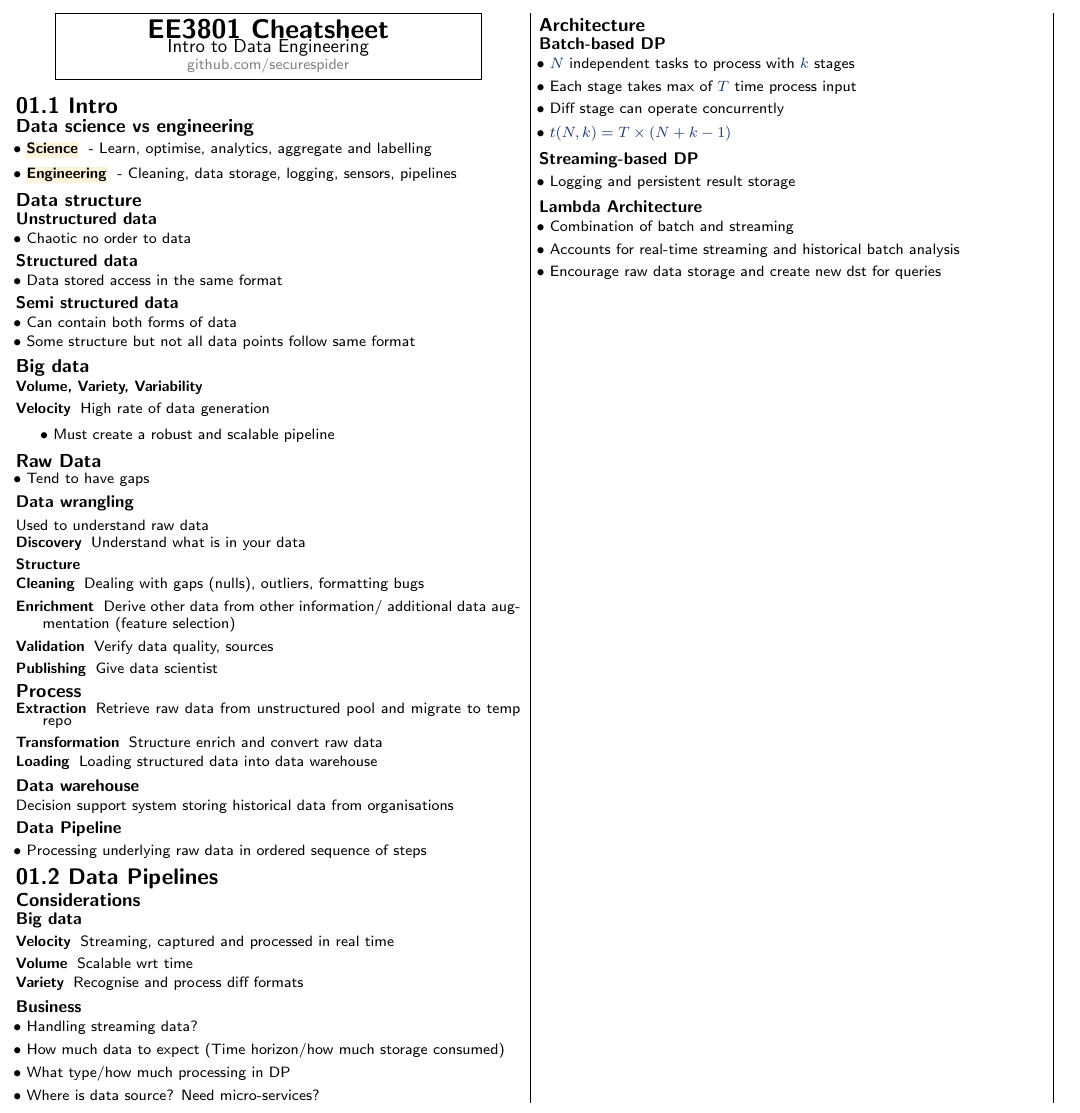
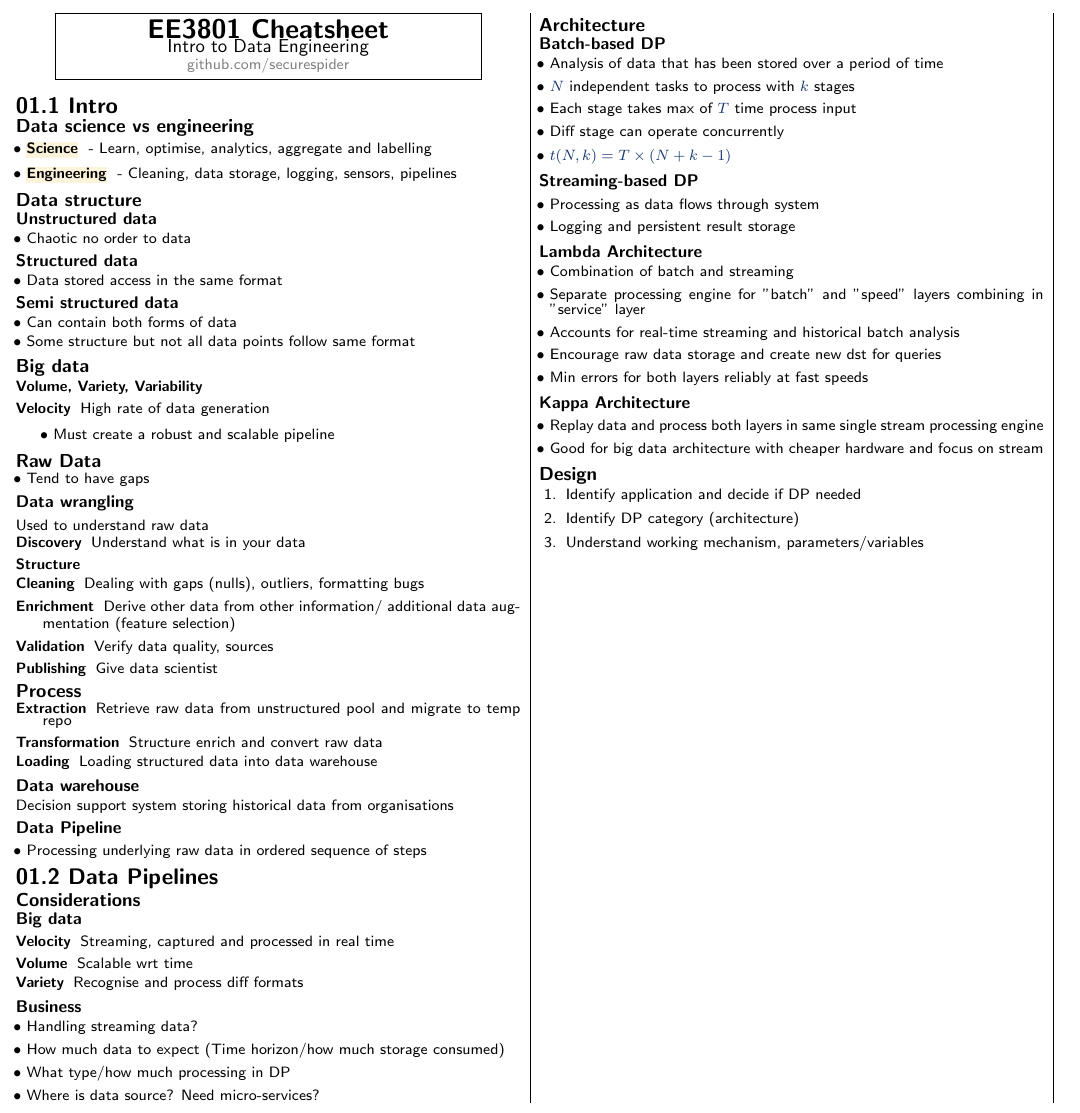
Before and after one commit to securespider/nus-cheatsheet, a LaTeX document (EE3801/ee3801-cheatsheet.tex): part of the page, cut so that both start at the same text. Compiled offline with pdfLaTeX.

Commit message:
Added additional details for 1.2

```diff
--- a/EE3801/ee3801-cheatsheet.tex
+++ b/EE3801/ee3801-cheatsheet.tex
@@ -167,6 +167,7 @@ Decision support system storing historical data from organisations
 \subsection{Architecture}
 \subsubsection{Batch-based DP}
 \begin{itemize}
+	\item Analysis of data that has been stored over a period of time
 	\item $N$ independent tasks to process with $k$ stages
 	\item Each stage takes max of $T$ time process input
 	\item Diff stage can operate concurrently
@@ -174,13 +175,27 @@ Decision support system storing historical data from organisations
 \end{itemize}
 \subsubsection{Streaming-based DP}
 \begin{itemize}
+	\item Processing as data flows through system
 	\item Logging and persistent result storage
 \end{itemize}
 \subsubsection{Lambda Architecture}
 \begin{itemize}
 	\item Combination of batch and streaming
+	\item Separate processing engine for "batch" and "speed" layers combining in "service" layer
 	\item Accounts for real-time streaming and historical batch analysis
 	\item Encourage raw data storage and create new dst for queries
+	\item Min errors for both layers reliably at fast speeds
 \end{itemize}
+\subsubsection{Kappa Architecture}
+\begin{itemize}
+	\item Replay data and process both layers in same single stream processing engine
+	\item Good for big data architecture with cheaper hardware and focus on stream
+\end{itemize}
+\subsection{Design}
+\begin{enumerate}
+	\item Identify application and decide if DP needed
+	\item Identify DP category (architecture)
+	\item Understand working mechanism, parameters/variables
+\end{enumerate}
 \end{multicols*}
 \end{document}
```
Also changed, not shown: EE3801/ee3801-cheatsheet.pdf.
